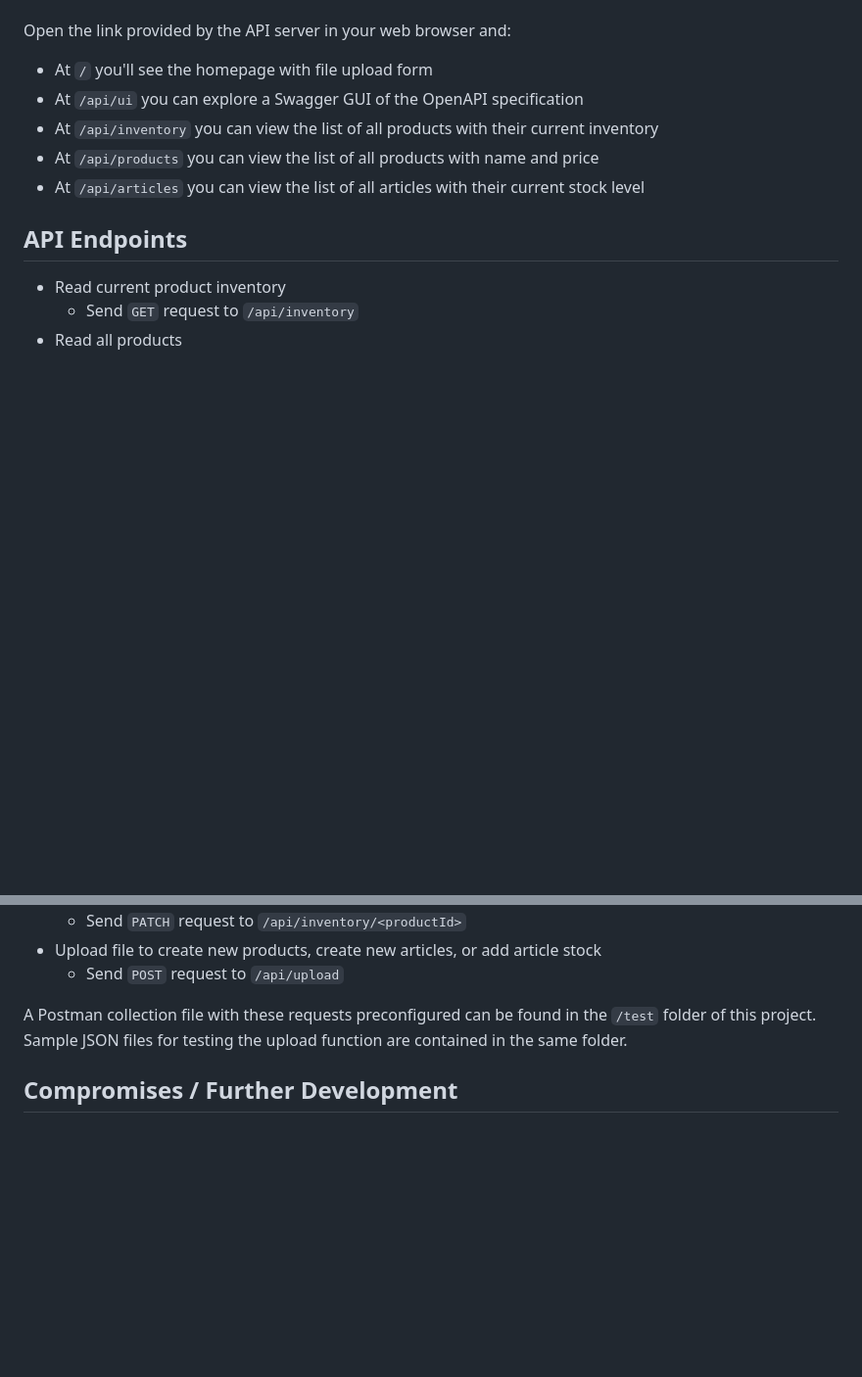
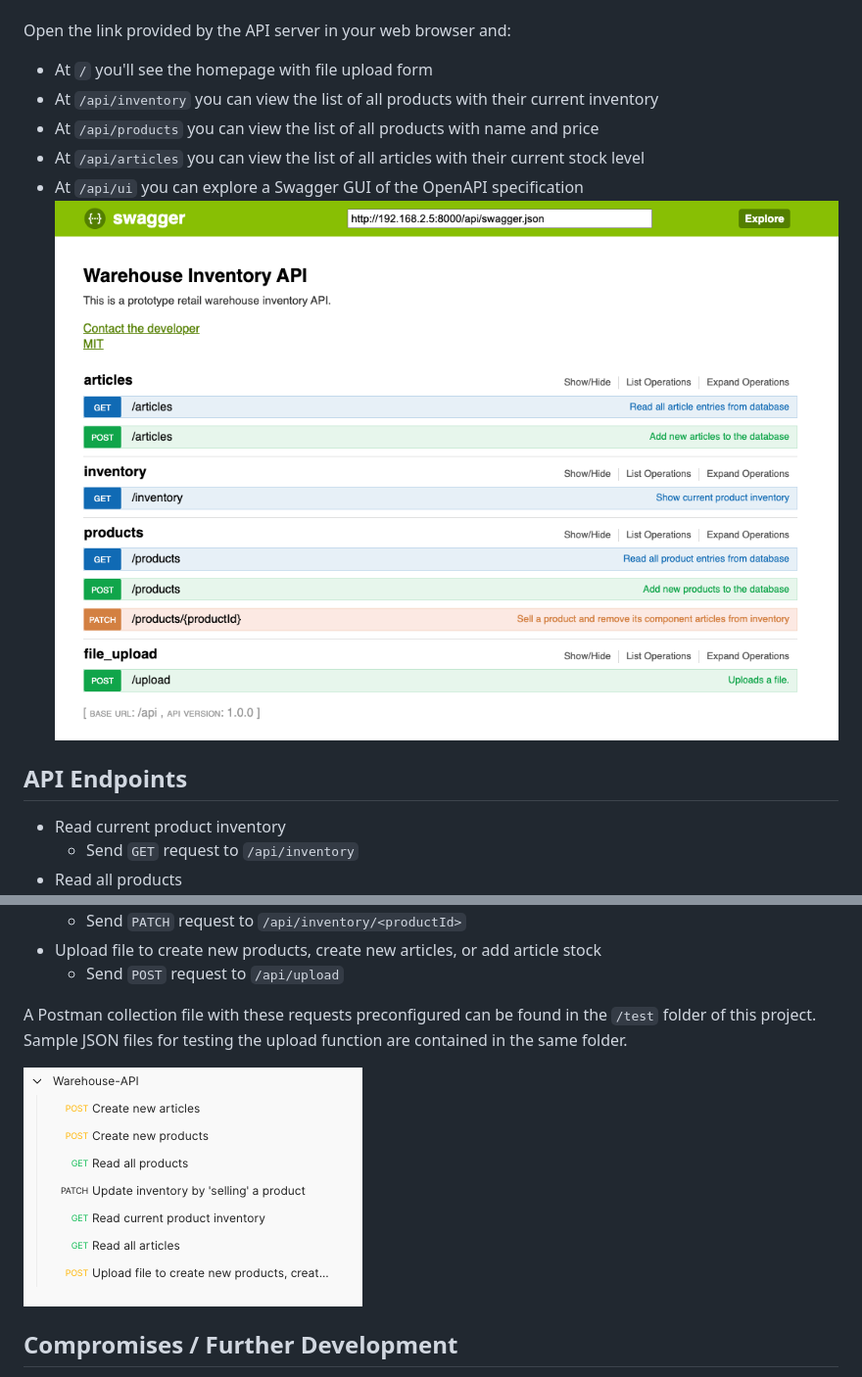
Before and after one commit to drex04/warehouse-api, a Markdown page: README.md, 2 parts joined by grey strips. Shown at 98% size. GitHub-like rendering; pictures changed too: images/postman.png (added), images/swagger.png (added); blank space fills up the shorter version.

```diff
--- a/README.md
+++ b/README.md
@@ -44,10 +44,11 @@ Note to reviewer: I have removed the 'art_id' field from the provided JSON input
 Open the link provided by the API server in your web browser and:
 
 - At `/` you'll see the homepage with file upload form
-- At `/api/ui` you can explore a Swagger GUI of the OpenAPI specification
 - At `/api/inventory` you can view the list of all products with their current inventory
 - At `/api/products` you can view the list of all products with name and price
 - At `/api/articles` you can view the list of all articles with their current stock level
+- At `/api/ui` you can explore a Swagger GUI of the OpenAPI specification
+  ![Swagger UI](/images/swagger.png)
 
 ## API Endpoints
 
@@ -68,6 +69,8 @@ Open the link provided by the API server in your web browser and:
 
 A Postman collection file with these requests preconfigured can be found in the `/test` folder of this project. Sample JSON files for testing the upload function are contained in the same folder.
 
+![Postman](/images/postman.png)
+
 ## Compromises / Further Development
 
 If I were building this API for a production environment instead of for a time-limited interview assignment, I would add:
```
Also changed, not shown: 3 other files.
